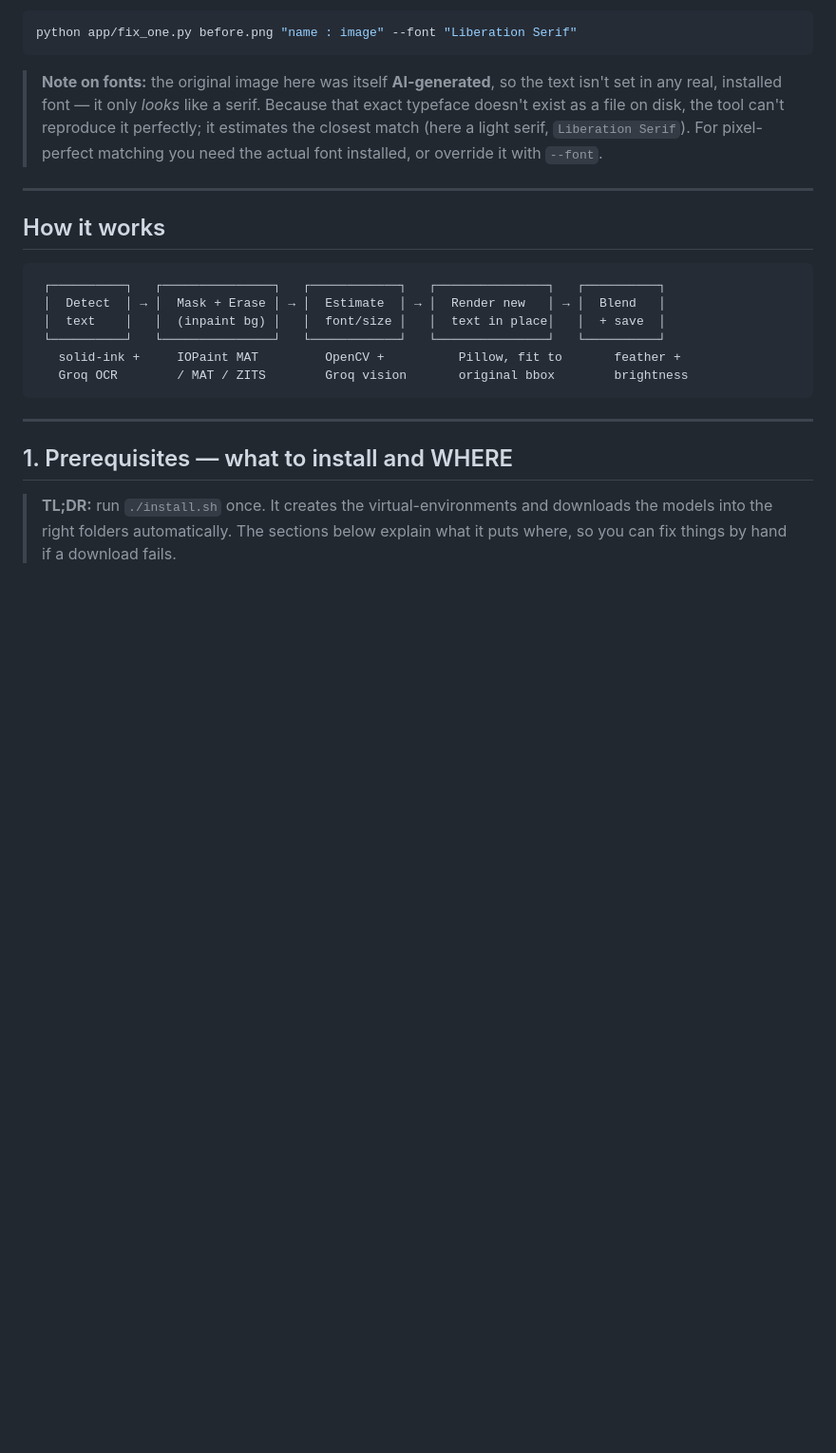
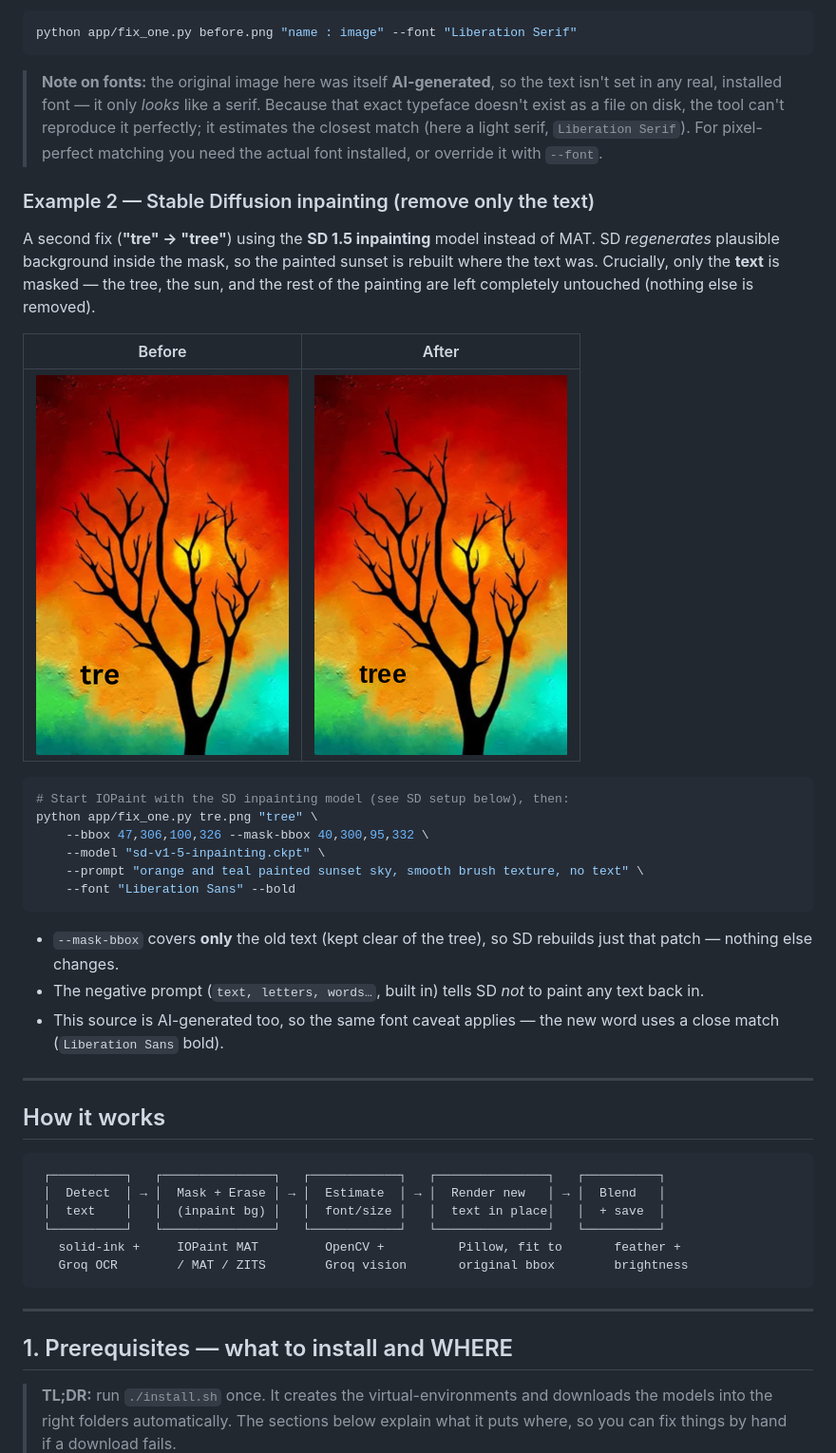
Before and after one commit to nikhilcherry/image-text-editor, a Markdown page: README.md, the part around one of its changes. Shown at 95% size. Rendered like a GitHub page; pictures changed too: examples/sd_after.png (added), examples/sd_before.png (added); blank space fills up the shorter version.

````diff
--- a/README.md
+++ b/README.md
@@ -39,6 +39,34 @@ python app/fix_one.py before.png "name : image" --font "Liberation Serif"
 > reproduce it perfectly; it estimates the closest match (here a light serif,
 > `Liberation Serif`). For pixel-perfect matching you need the actual font
 > installed, or override it with `--font`.
+
+### Example 2 — Stable Diffusion inpainting (remove only the text)
+
+A second fix (**"tre" → "tree"**) using the **SD 1.5 inpainting** model instead
+of MAT. SD *regenerates* plausible background inside the mask, so the painted
+sunset is rebuilt where the text was. Crucially, only the **text** is masked —
+the tree, the sun, and the rest of the painting are left completely untouched
+(nothing else is removed).
+
+| Before | After |
+| ------ | ----- |
+| ![before](examples/sd_before.png) | ![after](examples/sd_after.png) |
+
+```bash
+# Start IOPaint with the SD inpainting model (see SD setup below), then:
+python app/fix_one.py tre.png "tree" \
+    --bbox 47,306,100,326 --mask-bbox 40,300,95,332 \
+    --model "sd-v1-5-inpainting.ckpt" \
+    --prompt "orange and teal painted sunset sky, smooth brush texture, no text" \
+    --font "Liberation Sans" --bold
+```
+
+- `--mask-bbox` covers **only** the old text (kept clear of the tree), so SD
+  rebuilds just that patch — nothing else changes.
+- The negative prompt (`text, letters, words…`, built in) tells SD *not* to
+  paint any text back in.
+- This source is AI-generated too, so the same font caveat applies — the new
+  word uses a close match (`Liberation Sans` bold).
 
 ---
 
````
Also changed, not shown: other parts of README.md (+27 -4 lines), 2 other files.
